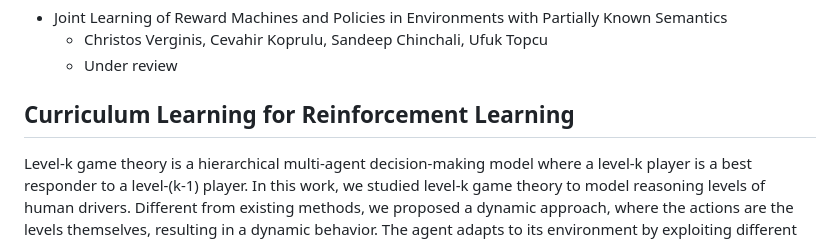
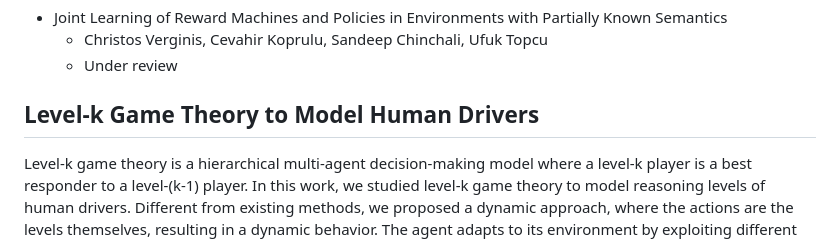
Before and after one commit to cevahir-koprulu/cevahir-koprulu.github.io, a Markdown page: README.md, the part around the change. GitHub-like rendering.

Commit message:
README correction

```diff
--- a/README.md
+++ b/README.md
@@ -40,7 +40,7 @@ We develop a reinforcement-learning algorithm that infers a reward machine that
     * Christos Verginis, Cevahir Koprulu, Sandeep Chinchali, Ufuk Topcu
     * Under review
 
-## Curriculum Learning for Reinforcement Learning
+## Level-k Game Theory to Model Human Drivers
 Level-k game theory is a hierarchical multi-agent decision-making model where a level-k player is a best responder to a level-(k-1) player.
 In this work, we studied level-k game theory to model reasoning levels of human drivers.
 Different from existing methods, we proposed a dynamic approach,
```
